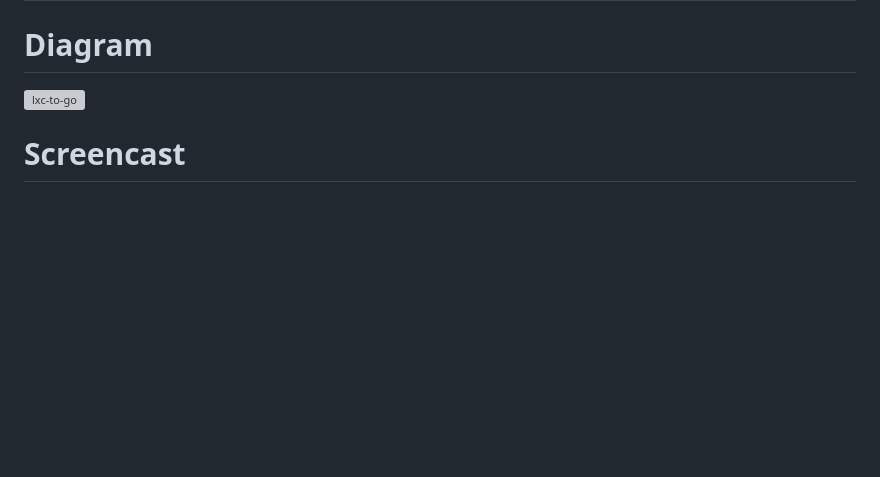
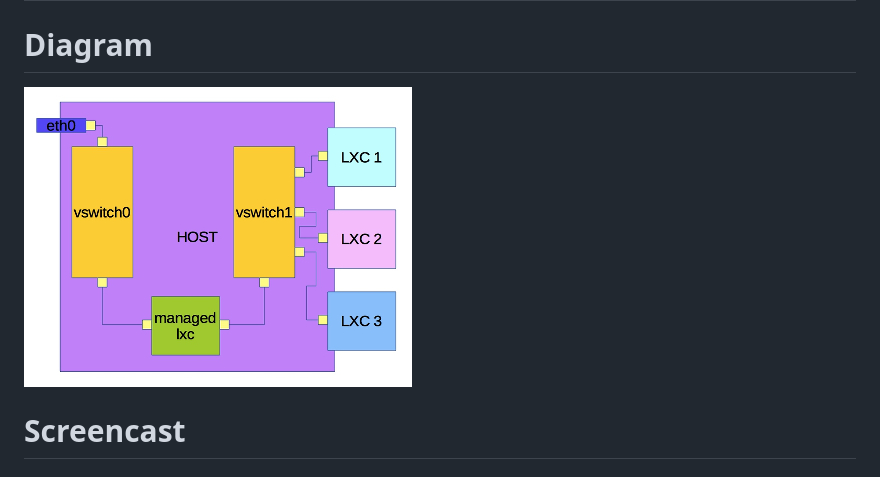
Before and after one commit to plitc/lxc-to-go, a Markdown page: README.md, the part around the change. Drawn GitHub-style; pictures changed too: content/lxc-to-go_.jpg (added); blank space fills up the shorter version; grey boxes are pictures that could not be loaded.

Commit message:
prototype 0.1

```diff
--- a/README.md
+++ b/README.md
@@ -33,7 +33,7 @@ Example
 
 Diagram
 =======
-![lxc-to-go](/content/lxc-to-go.jpg)
+![lxc-to-go](/content/lxc-to-go_.jpg)
 
 Screencast
 ==========
```
